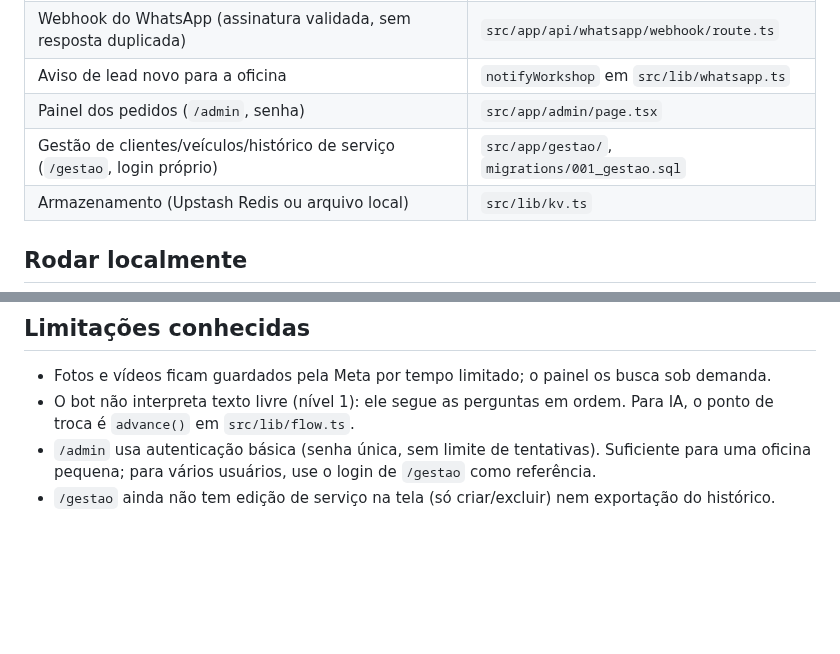
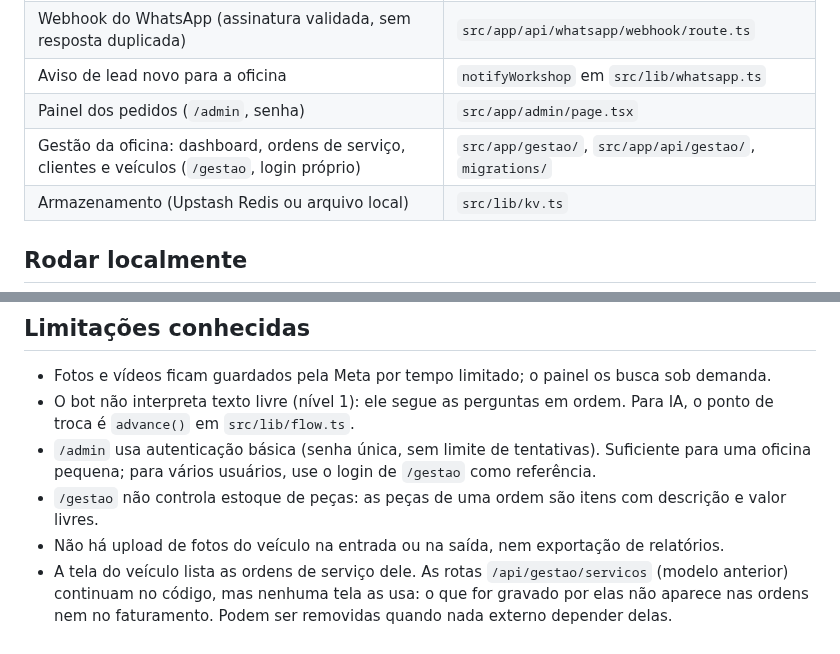
Before and after one commit to MatheusAnsel/Sistema-para-oficina, a Markdown page: README.md, 2 parts joined by grey strips. Drawn GitHub-style; blank space fills up the shorter version.

```diff
--- a/README.md
+++ b/README.md
@@ -15,7 +15,7 @@ Stack: Next.js 15 (App Router), React 19, TypeScript, Node.js e WhatsApp Cloud A
 | Webhook do WhatsApp (assinatura validada, sem resposta duplicada) | `src/app/api/whatsapp/webhook/route.ts` |
 | Aviso de lead novo para a oficina | `notifyWorkshop` em `src/lib/whatsapp.ts` |
 | Painel dos pedidos (`/admin`, senha) | `src/app/admin/page.tsx` |
-| Gestão de clientes/veículos/histórico de serviço (`/gestao`, login próprio) | `src/app/gestao/`, `migrations/001_gestao.sql` |
+| Gestão da oficina: dashboard, ordens de serviço, clientes e veículos (`/gestao`, login próprio) | `src/app/gestao/`, `src/app/api/gestao/`, `migrations/` |
 | Armazenamento (Upstash Redis ou arquivo local) | `src/lib/kv.ts` |
 
 ## Rodar localmente
@@ -107,4 +128,6 @@ Na Vercel, rode os passos 3 e 4 localmente apontando `DATABASE_URL`/`GESTAO_JWT_
 - Fotos e vídeos ficam guardados pela Meta por tempo limitado; o painel os busca sob demanda.
 - O bot não interpreta texto livre (nível 1): ele segue as perguntas em ordem. Para IA, o ponto de troca é `advance()` em `src/lib/flow.ts`.
 - `/admin` usa autenticação básica (senha única, sem limite de tentativas). Suficiente para uma oficina pequena; para vários usuários, use o login de `/gestao` como referência.
-- `/gestao` ainda não tem edição de serviço na tela (só criar/excluir) nem exportação do histórico.
+- `/gestao` não controla estoque de peças: as peças de uma ordem são itens com descrição e valor livres.
+- Não há upload de fotos do veículo na entrada ou na saída, nem exportação de relatórios.
+- A tela do veículo lista as ordens de serviço dele. As rotas `/api/gestao/servicos` (modelo anterior) continuam no código, mas nenhuma tela as usa: o que for gravado por elas não aparece nas ordens nem no faturamento. Podem ser removidas quando nada externo depender delas.
```
Also changed, not shown: other parts of README.md (+24 -3 lines), docs/dashboard.png (added), docs/ordens-de-servico.png (added).
